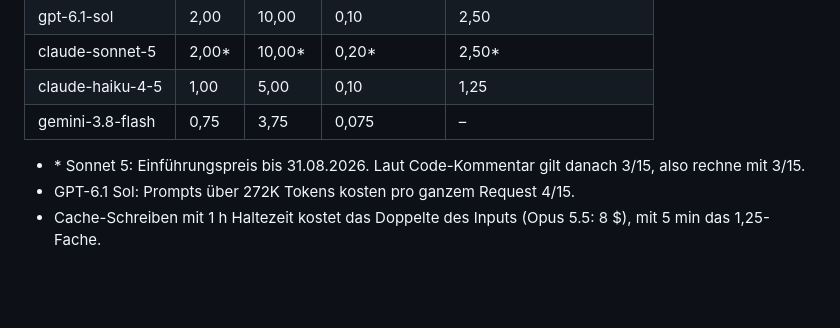
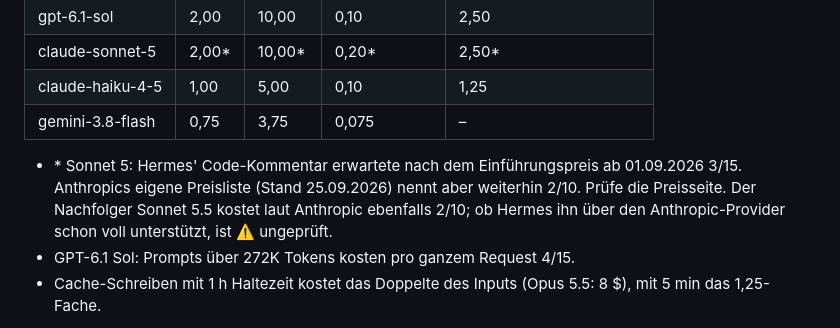
Before and after one commit to omer2121/Trainingslog, a Markdown page: reports/Hermes Agent optimal einrichten.md, the part around the change. Drawn GitHub-style; blank space fills up the shorter version.

Commit message:
Correct the Sonnet 5 price note in the Hermes setup guide
Anthropic's price list (as of 2026-09-25) still shows Sonnet 5 at
$2/$10, not the $3/$15 the Hermes code comment expected; mention
Sonnet 5.5 at the same price.

Co-Authored-By: Claude Opus 5.5 <noreply@anthropic.com>
Claude-Session: https://claude.ai/code/session_01SrZgNGGKaMfRkAN2qDVVv3

```diff
--- a/reports/Hermes Agent optimal einrichten.md
+++ b/reports/Hermes Agent optimal einrichten.md
@@ -219,7 +219,7 @@ US-Dollar pro 1 Mio. Tokens, aus `agent/usage_pricing.py`. Das ist ein Snapshot,
 | claude-haiku-4-5 | 1,00 | 5,00 | 0,10 | 1,25 |
 | gemini-3.8-flash | 0,75 | 3,75 | 0,075 | – |
 
-- \* Sonnet 5: Einführungspreis bis 31.08.2026. Laut Code-Kommentar gilt danach 3/15, also rechne mit 3/15.
+- \* Sonnet 5: Hermes' Code-Kommentar erwartete nach dem Einführungspreis ab 01.09.2026 3/15. Anthropics eigene Preisliste (Stand 25.09.2026) nennt aber weiterhin 2/10. Prüfe die Preisseite. Der Nachfolger Sonnet 5.5 kostet laut Anthropic ebenfalls 2/10; ob Hermes ihn über den Anthropic-Provider schon voll unterstützt, ist ⚠️ ungeprüft.
 - GPT-6.1 Sol: Prompts über 272K Tokens kosten pro ganzem Request 4/15.
 - Cache-Schreiben mit 1 h Haltezeit kostet das Doppelte des Inputs (Opus 5.5: 8 $), mit 5 min das 1,25-Fache.
 
```
